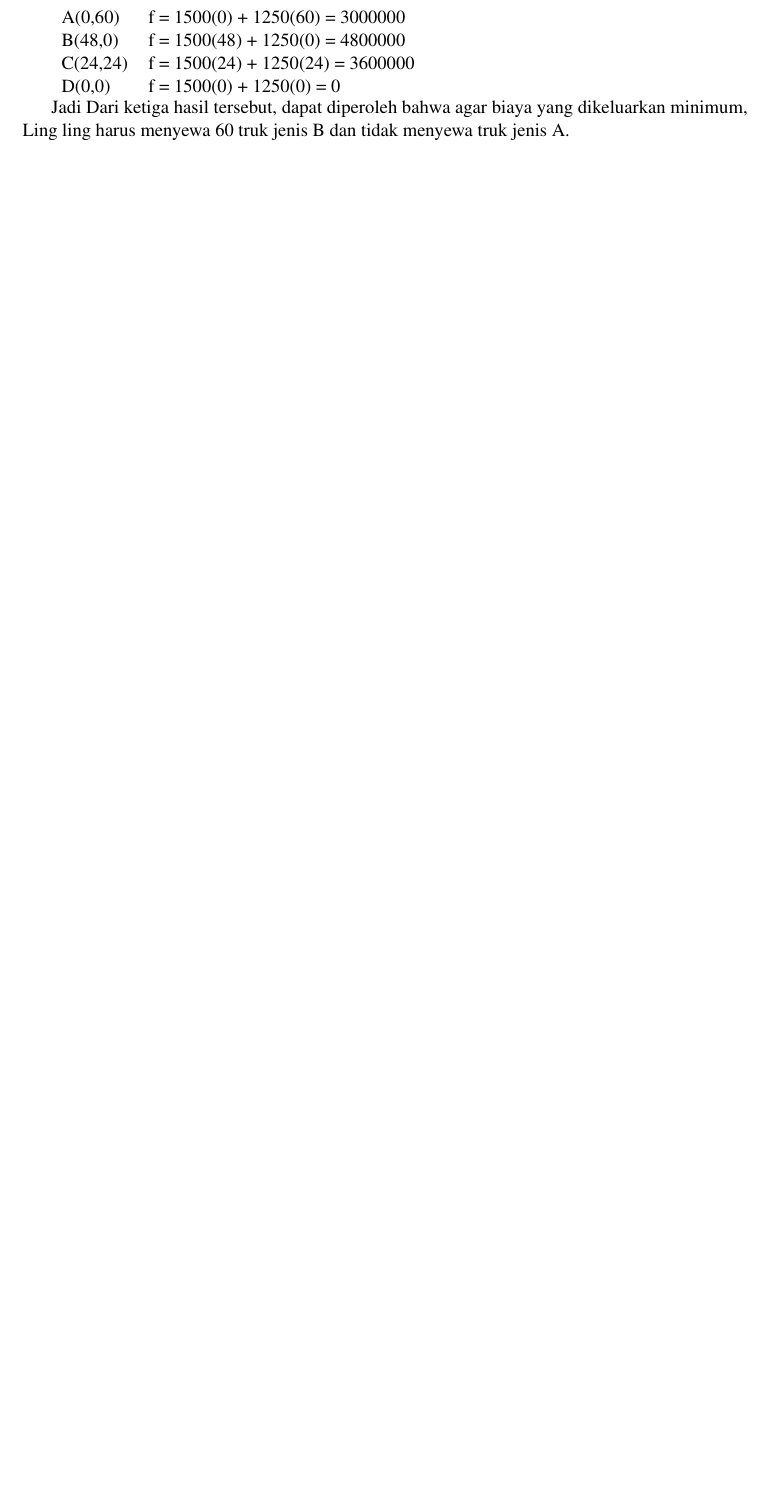
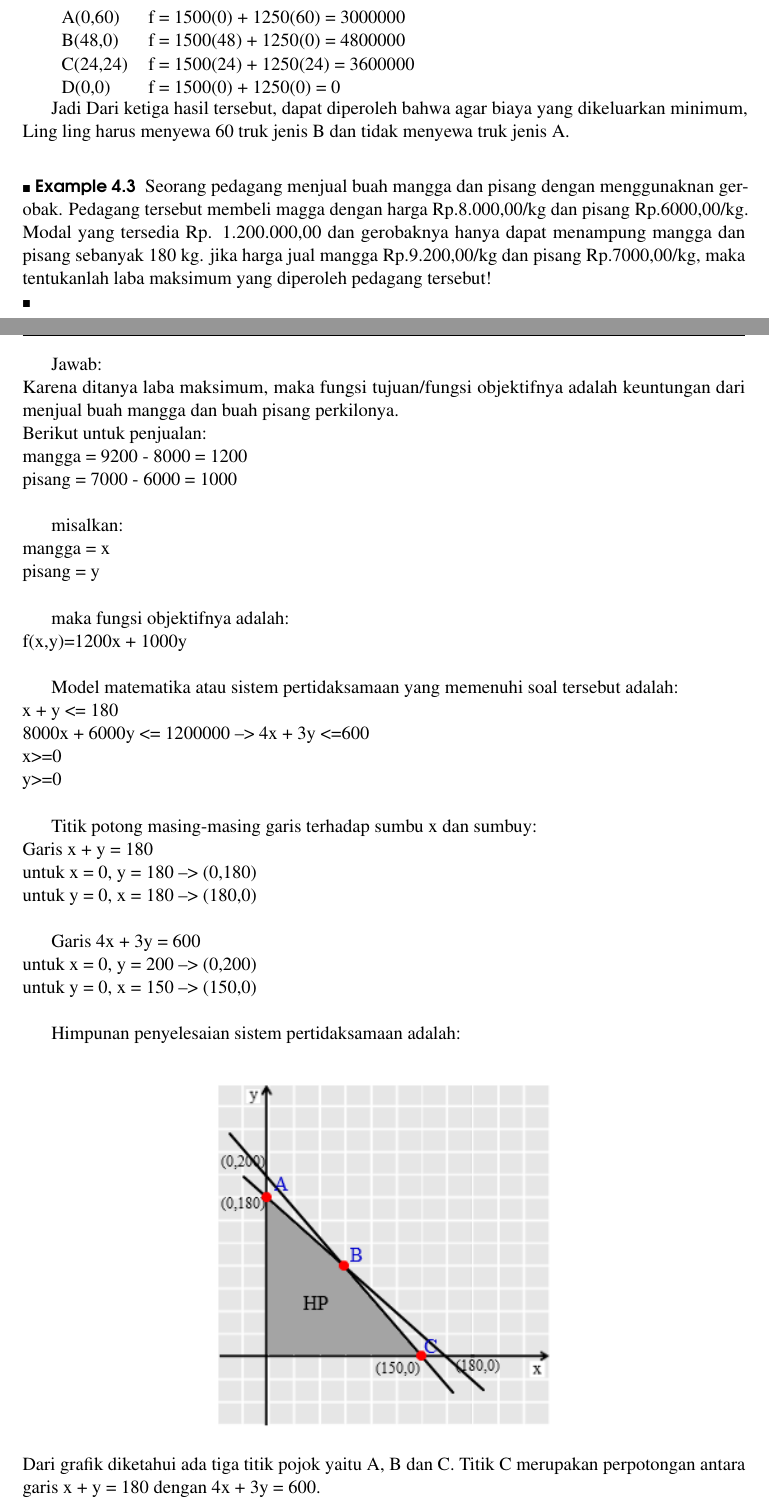
Before and after one commit to saungit/SMA-XI, a LaTeX book (main.tex): part of page 21 of 42 before the commit and two parts of pages 21 and 22 of 44 after it, the two joined at a grey line, cut so that both start at the same text, the shorter picture padded with empty space. Compiled offline with pdfLaTeX.

Commit message:
contoh soal penerapan program linier dua variabel

```diff
--- a/main.tex
+++ b/main.tex
@@ -469,4 +481,41 @@ D(0,0) & f = 1500(0) + 1250(0) = 0 \\
 
 Jadi Dari ketiga hasil tersebut, dapat diperoleh bahwa agar biaya yang dikeluarkan minimum, Ling ling harus menyewa 60 truk jenis B dan tidak menyewa truk jenis A.\\
 
+\begin{example}
+Seorang pedagang menjual buah mangga dan pisang dengan menggunaknan gerobak. Pedagang tersebut membeli magga dengan harga Rp.8.000,00/kg dan pisang Rp.6000,00/kg. Modal yang tersedia Rp. 1.200.000,00 dan gerobaknya hanya dapat menampung mangga dan pisang sebanyak 180 kg. jika harga jual mangga Rp.9.200,00/kg dan pisang Rp.7000,00/kg, maka tentukanlah laba maksimum yang diperoleh pedagang tersebut!\\
+\end{example}
 
+Jawab:\\
+Karena ditanya laba maksimum, maka fungsi tujuan/fungsi objektifnya adalah keuntungan dari menjual buah mangga dan buah pisang perkilonya.\\
+Berikut untuk penjualan:\\
+mangga = 9200 - 8000 = 1200\\
+pisang = 7000 - 6000 = 1000\\
+
+misalkan:\\
+mangga = x\\
+pisang = y\\
+
+maka fungsi objektifnya adalah:\\
+f(x,y)=1200x + 1000y\\
+
+Model matematika atau sistem pertidaksamaan yang memenuhi soal tersebut adalah:\\
+x + y <= 180\\
+8000x + 6000y <= 1200000 --> 4x + 3y <=600\\
+x>=0\\
+y>=0\\
+
+Titik potong masing-masing garis terhadap sumbu x dan sumbuy:\\
+Garis x + y = 180\\
+untuk x = 0, y = 180 --> (0,180)\\
+untuk y = 0, x = 180 --> (180,0)\\
+
+Garis 4x + 3y = 600\\
+untuk x = 0, y = 200 --> (0,200)\\
+untuk y = 0, x = 150 --> (150,0)\\
+
+Himpunan penyelesaian sistem pertidaksamaan adalah:\\
+\begin{figure}[h]
+\centering\includegraphics[scale=0.99]{jawabA}
+\end{figure}\\
+Dari grafik diketahui ada tiga titik pojok yaitu A, B dan C. Titik C merupakan perpotongan antara garis x + y = 180 dengan 4x + 3y = 600.\\
+x  +  y = 180 | x3 | 3x + 3y = 540\\
```
Also changed, not shown: Pictures/jawabA.PNG (added), main.pdf, main.tex (42 more changed lines).
